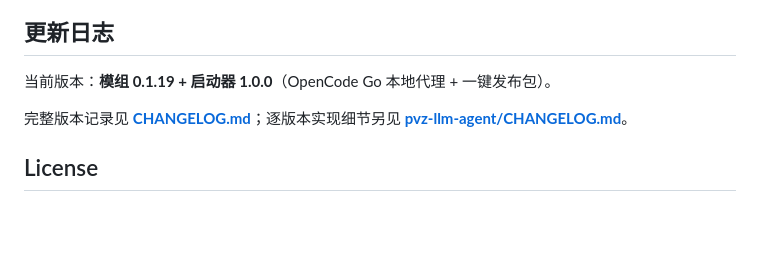
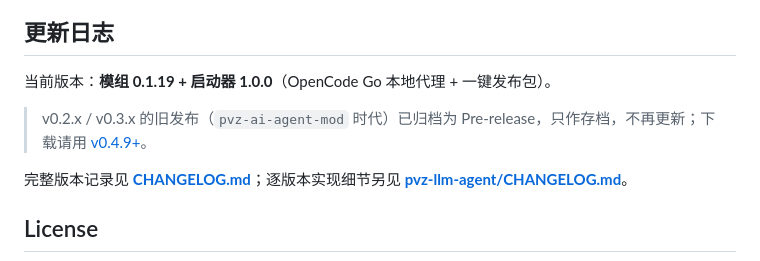
Before and after one commit to MuliyStudio/pvz2-ai-gardendless, a Markdown page: README.md, the part around the change. Drawn GitHub-style; blank space fills up the shorter version.

Commit message:
docs: note that v0.2.x/v0.3.x releases are archived
Old releases are now marked pre-release with an archive banner pointing at
v0.4.9+; mention it in the changelog section so the download path is clear.

```diff
--- a/README.md
+++ b/README.md
@@ -301,6 +301,8 @@ C:\Windows\Microsoft.NET\Framework64\v4.0.30319\csc.exe /target:exe /platform:an
 
 当前版本：**模组 0.1.19 + 启动器 1.0.0**（OpenCode Go 本地代理 + 一键发布包）。
 
+> v0.2.x / v0.3.x 的旧发布（`pvz-ai-agent-mod` 时代）已归档为 Pre-release，只作存档，不再更新；下载请用 [v0.4.9+](https://github.com/MuliyStudio/pvz2-ai-gardendless/releases/latest)。
+
 完整版本记录见 **[CHANGELOG.md](CHANGELOG.md)**；逐版本实现细节另见 **[pvz-llm-agent/CHANGELOG.md](pvz-llm-agent/CHANGELOG.md)**。
 
 ## License
```
